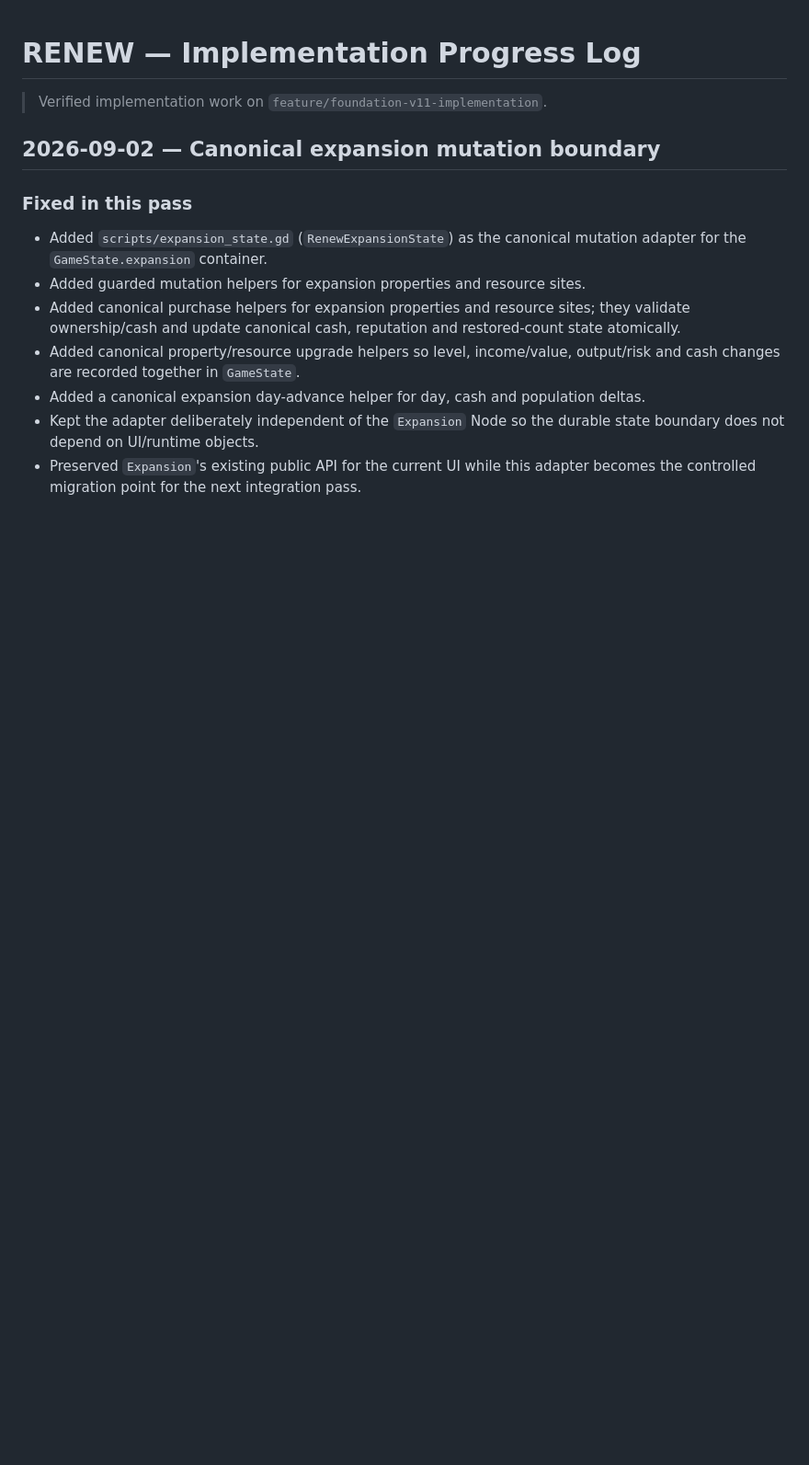
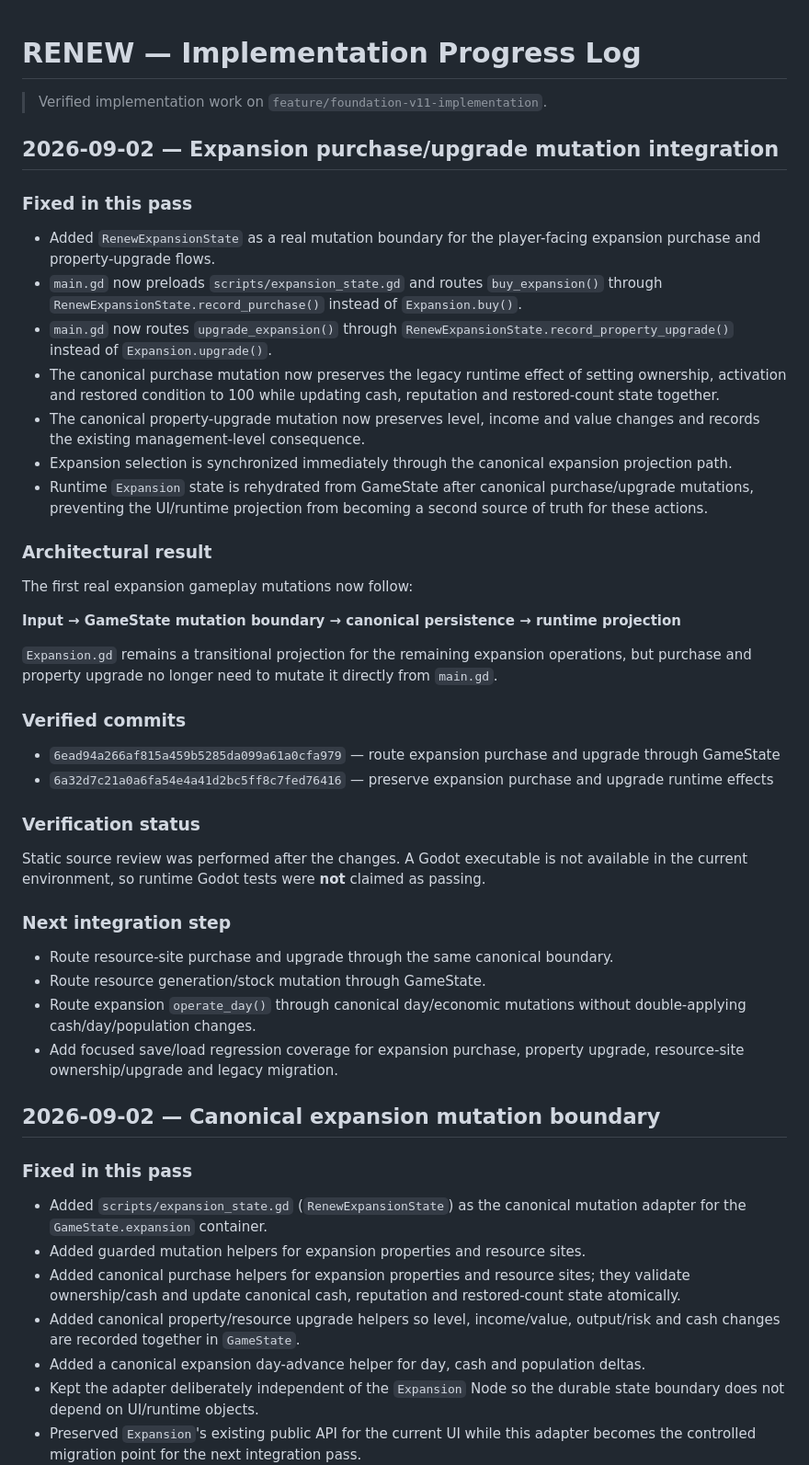
Before and after one commit to eghosa001/Games, a Markdown page: Docs/IMPLEMENTATION_PROGRESS.md, the part around one of its changes. Shown at 92% size. GitHub-like rendering; blank space fills up the shorter version.

Commit message:
docs: record expansion mutation integration

```diff
--- a/Docs/IMPLEMENTATION_PROGRESS.md
+++ b/Docs/IMPLEMENTATION_PROGRESS.md
@@ -1,6 +1,42 @@
 # RENEW — Implementation Progress Log
 
 > Verified implementation work on `feature/foundation-v11-implementation`.
+
+## 2026-09-02 — Expansion purchase/upgrade mutation integration
+
+### Fixed in this pass
+
+- Added `RenewExpansionState` as a real mutation boundary for the player-facing expansion purchase and property-upgrade flows.
+- `main.gd` now preloads `scripts/expansion_state.gd` and routes `buy_expansion()` through `RenewExpansionState.record_purchase()` instead of `Expansion.buy()`.
+- `main.gd` now routes `upgrade_expansion()` through `RenewExpansionState.record_property_upgrade()` instead of `Expansion.upgrade()`.
+- The canonical purchase mutation now preserves the legacy runtime effect of setting ownership, activation and restored condition to 100 while updating cash, reputation and restored-count state together.
+- The canonical property-upgrade mutation now preserves level, income and value changes and records the existing management-level consequence.
+- Expansion selection is synchronized immediately through the canonical expansion projection path.
+- Runtime `Expansion` state is rehydrated from GameState after canonical purchase/upgrade mutations, preventing the UI/runtime projection from becoming a second source of truth for these actions.
+
+### Architectural result
+
+The first real expansion gameplay mutations now follow:
+
+**Input → GameState mutation boundary → canonical persistence → runtime projection**
+
+`Expansion.gd` remains a transitional projection for the remaining expansion operations, but purchase and property upgrade no longer need to mutate it directly from `main.gd`.
+
+### Verified commits
+
+- `6ead94a266af815a459b5285da099a61a0cfa979` — route expansion purchase and upgrade through GameState
+- `6a32d7c21a0a6fa54e4a41d2bc5ff8c7fed76416` — preserve expansion purchase and upgrade runtime effects
+
+### Verification status
+
+Static source review was performed after the changes. A Godot executable is not available in the current environment, so runtime Godot tests were **not** claimed as passing.
+
+### Next integration step
+
+- Route resource-site purchase and upgrade through the same canonical boundary.
+- Route resource generation/stock mutation through GameState.
+- Route expansion `operate_day()` through canonical day/economic mutations without double-applying cash/day/population changes.
+- Add focused save/load regression coverage for expansion purchase, property upgrade, resource-site ownership/upgrade and legacy migration.
 
 ## 2026-09-02 — Canonical expansion mutation boundary
 
```
Also changed, not shown: other parts of Docs/IMPLEMENTATION_PROGRESS.md (+2 -8 lines).
